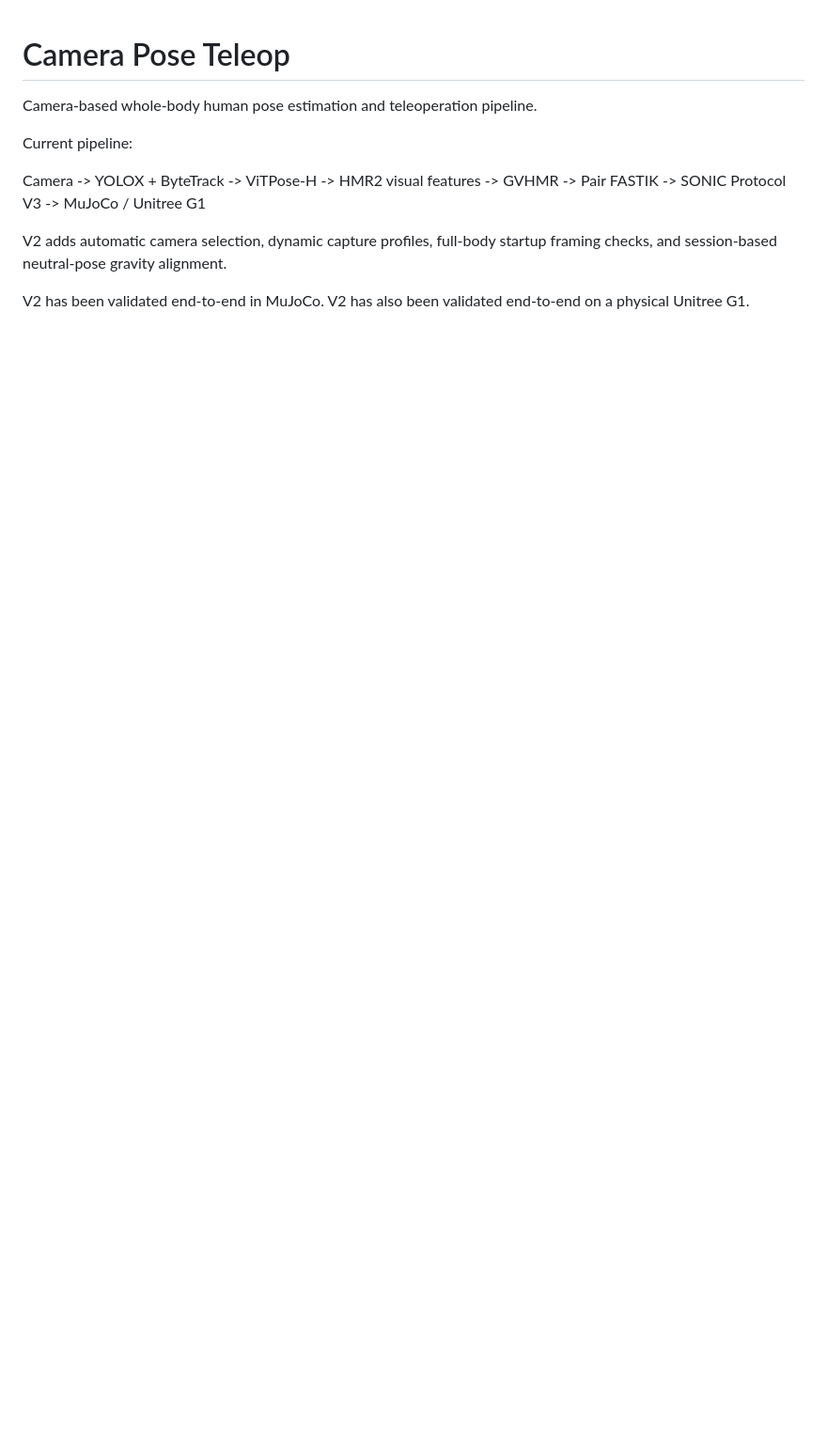
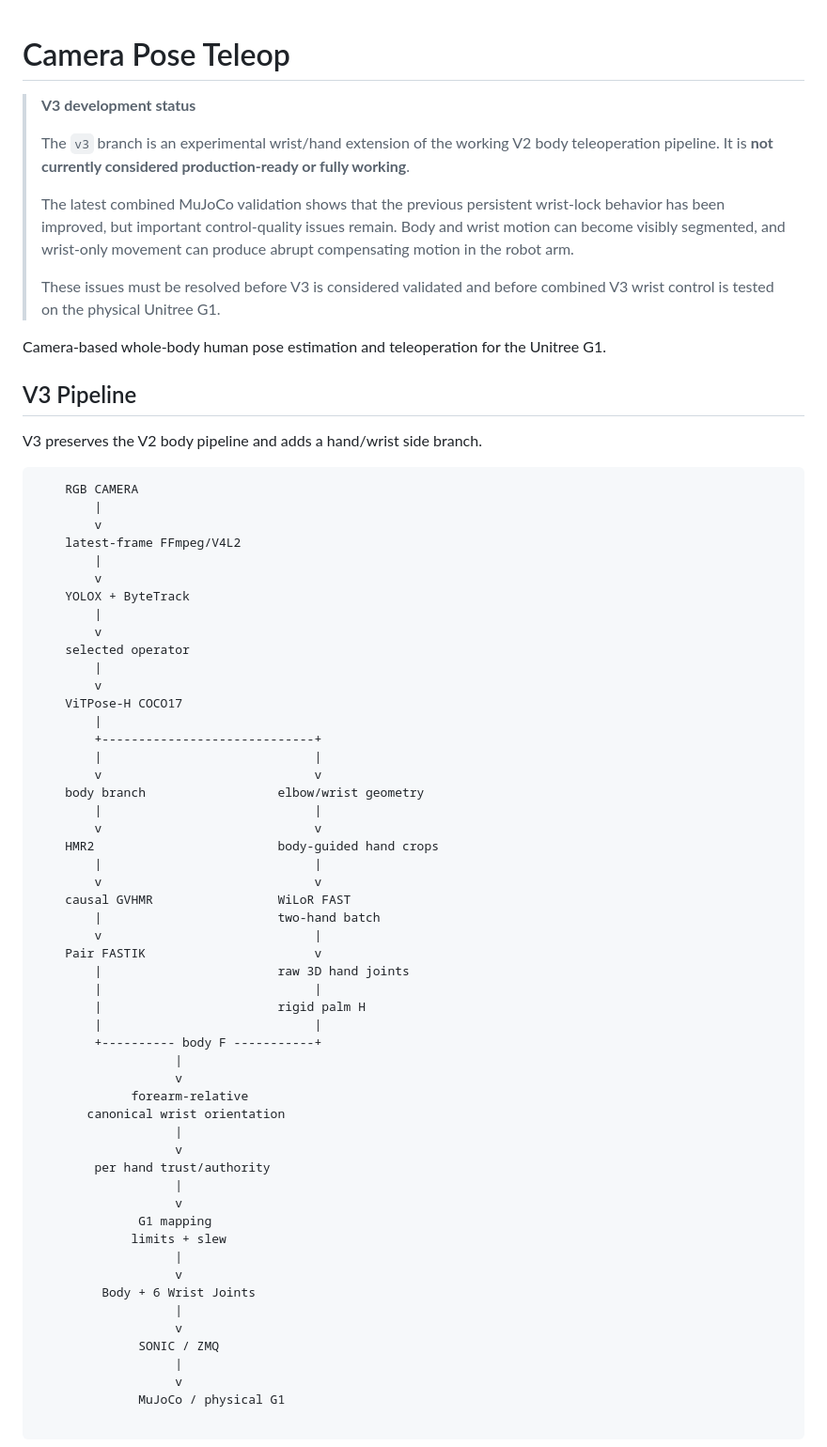
Before and after one commit to Robbie-Megabyte/camera_pose_teleop, a Markdown page: README.md, the part around one of its changes. Shown at 94% size. Drawn GitHub-style; blank space fills up the shorter version.

````diff
--- a/README.md
+++ b/README.md
@@ -1,20 +1,79 @@
 # Camera Pose Teleop
 
-Camera-based whole-body human pose estimation and teleoperation pipeline.
+> **V3 development status**
+>
+> The `v3` branch is an experimental wrist/hand extension of the working V2
+> body teleoperation pipeline. It is **not currently considered production-ready
+> or fully working**.
+>
+> The latest combined MuJoCo validation shows that the previous persistent
+> wrist-lock behavior has been improved, but important control-quality issues
+> remain. Body and wrist motion can become visibly segmented, and wrist-only
+> movement can produce abrupt compensating motion in the robot arm.
+>
+> These issues must be resolved before V3 is considered validated and before
+> combined V3 wrist control is tested on the physical Unitree G1.
 
-Current pipeline:
+Camera-based whole-body human pose estimation and teleoperation for the
+Unitree G1.
 
-Camera
--> YOLOX + ByteTrack
--> ViTPose-H
--> HMR2 visual features
--> GVHMR
--> Pair FASTIK
--> SONIC Protocol V3
--> MuJoCo / Unitree G1
+## V3 Pipeline
 
-V2 adds automatic camera selection, dynamic capture profiles, full-body startup
-framing checks, and session-based neutral-pose gravity alignment.
+V3 preserves the V2 body pipeline and adds a hand/wrist side branch.
 
-V2 has been validated end-to-end in MuJoCo.
-V2 has also been validated end-to-end on a physical Unitree G1.
+```text
+    RGB CAMERA
+        |
+        v
+    latest-frame FFmpeg/V4L2
+        |
+        v
+    YOLOX + ByteTrack
+        |
+        v
+    selected operator
+        |
+        v
+    ViTPose-H COCO17
+        |
+        +-----------------------------+
+        |                             |
+        v                             v
+    body branch                  elbow/wrist geometry
+        |                             |
+        v                             v
+    HMR2                         body-guided hand crops
+        |                             |
+        v                             v
+    causal GVHMR                 WiLoR FAST
+        |                        two-hand batch
+        v                             |
+    Pair FASTIK                       v
+        |                        raw 3D hand joints
+        |                             |
+        |                        rigid palm H
+        |                             |
+        +---------- body F -----------+
+                   |
+                   v
+             forearm-relative
+       canonical wrist orientation
+                   |
+                   v
+        per hand trust/authority
+                   |
+                   v
+              G1 mapping
+             limits + slew
+                   |
+                   v
+         Body + 6 Wrist Joints
+                   |
+                   v
+              SONIC / ZMQ
+                   |
+                   v
+              MuJoCo / physical G1
+
+```
+
````
Also changed, not shown: other parts of README.md (+101 -90 lines).
